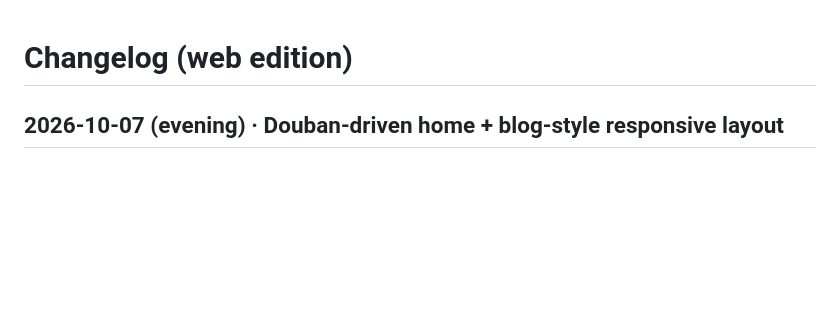
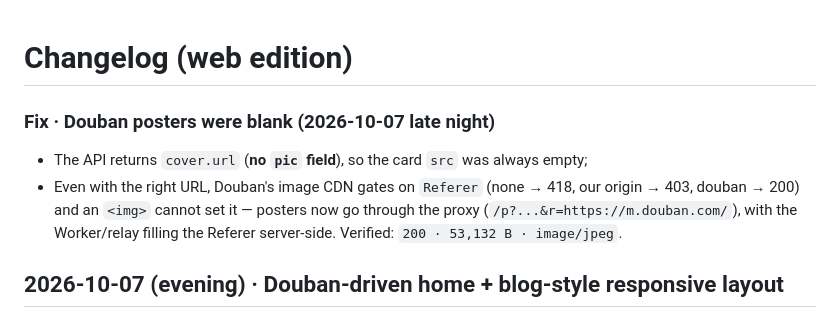
Before and after one commit to JM-919/ZYPlayer, a Markdown page: web/CHANGELOG.en.md, the part around the change. Rendered like a GitHub page; blank space fills up the shorter version.

Commit message:
docs: poster fix

```diff
--- a/web/CHANGELOG.en.md
+++ b/web/CHANGELOG.en.md
@@ -1,4 +1,11 @@
 # Changelog (web edition)
+
+### Fix · Douban posters were blank (2026-10-07 late night)
+
+* The API returns `cover.url` (**no `pic` field**), so the card `src` was always empty;
+* Even with the right URL, Douban's image CDN gates on `Referer` (none → 418, our origin → 403, douban → 200)
+  and an `<img>` cannot set it — posters now go through the proxy (`/p?...&r=https://m.douban.com/`),
+  with the Worker/relay filling the Referer server-side. Verified: `200 · 53,132 B · image/jpeg`.
 
 ## 2026-10-07 (evening) · Douban-driven home + blog-style responsive layout
 
```
